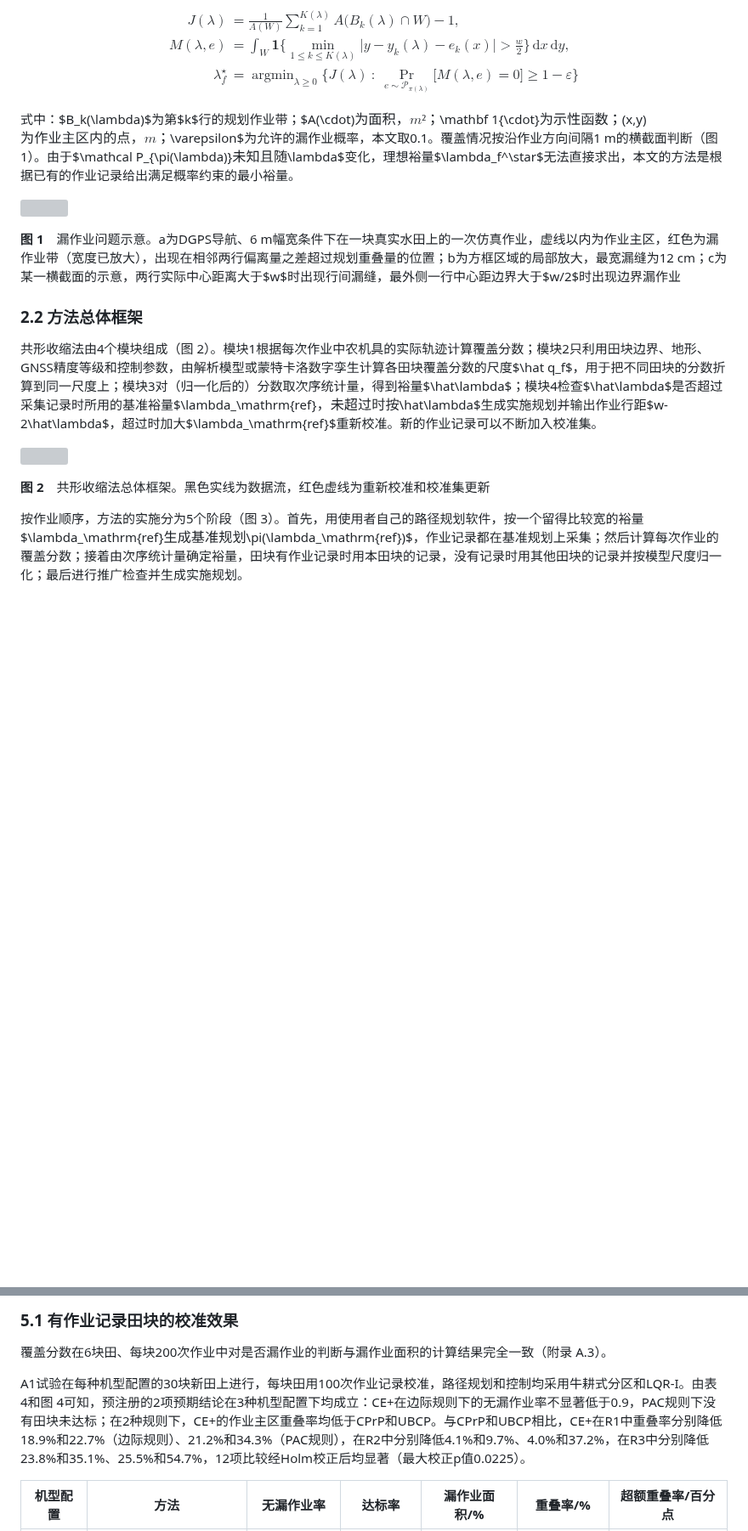
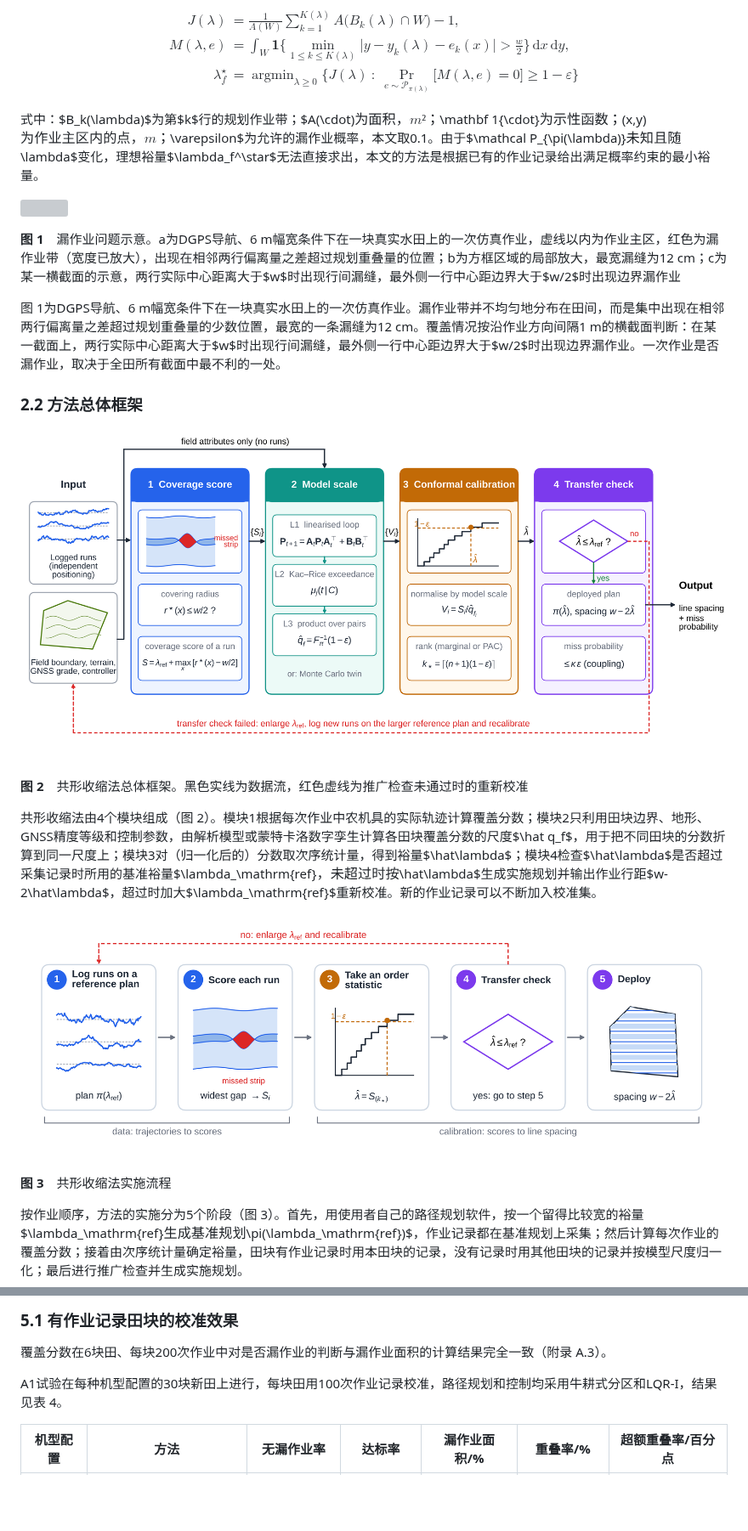
Before and after one commit to michaeln2026j-ops/11111, a Markdown page: docs/paper/manuscript_zh.md, 2 parts joined by grey strips. Shown at 85% size. Rendered like a GitHub page; pictures changed too: figures/paper/fig_framework.png, figures/paper/fig_workflow.png; blank space fills up the shorter version; grey boxes are pictures that could not be loaded.

```diff
--- a/docs/paper/manuscript_zh.md
+++ b/docs/paper/manuscript_zh.md
@@ -30,5 +30,5 @@ M(\lambda,e)&=\int_W\mathbf 1\Big\{\min_{1\le k\le K(\lambda)}\big|y-y_k(\lambda
 \end{aligned}
 $$
 
-式中：$B_k(\lambda)$为第$k$行的规划作业带；$A(\cdot)$为面积，m²；$\mathbf 1\{\cdot\}$为示性函数；$(x,y)$为作业主区内的点，m；$\varepsilon$为允许的漏作业概率，本文取0.1。覆盖情况按沿作业方向间隔1 m的横截面判断（图 1）。由于$\mathcal P_{\pi(\lambda)}$未知且随$\lambda$变化，理想裕量$\lambda_f^\star$无法直接求出，本文的方法是根据已有的作业记录给出满足概率约束的最小裕量。
+式中：$B_k(\lambda)$为第$k$行的规划作业带；$A(\cdot)$为面积，m²；$\mathbf 1\{\cdot\}$为示性函数；$(x,y)$为作业主区内的点，m；$\varepsilon$为允许的漏作业概率，本文取0.1。由于$\mathcal P_{\pi(\lambda)}$未知且随$\lambda$变化，理想裕量$\lambda_f^\star$无法直接求出，本文的方法是根据已有的作业记录给出满足概率约束的最小裕量。
 
@@ -36,12 +36,18 @@ $$
 
 **图 1**　漏作业问题示意。a为DGPS导航、6 m幅宽条件下在一块真实水田上的一次仿真作业，虚线以内为作业主区，红色为漏作业带（宽度已放大），出现在相邻两行偏离量之差超过规划重叠量的位置；b为方框区域的局部放大，最宽漏缝为12 cm；c为某一横截面的示意，两行实际中心距离大于$w$时出现行间漏缝，最外侧一行中心距边界大于$w/2$时出现边界漏作业
 
+图 1为DGPS导航、6 m幅宽条件下在一块真实水田上的一次仿真作业。漏作业带并不均匀地分布在田间，而是集中出现在相邻两行偏离量之差超过规划重叠量的少数位置，最宽的一条漏缝为12 cm。覆盖情况按沿作业方向间隔1 m的横截面判断：在某一截面上，两行实际中心距离大于$w$时出现行间漏缝，最外侧一行中心距边界大于$w/2$时出现边界漏作业。一次作业是否漏作业，取决于全田所有截面中最不利的一处。
+
 ### 2.2 方法总体框架
+
+![](../../figures/paper/fig_framework.png)
+
+**图 2**　共形收缩法总体框架。黑色实线为数据流，红色虚线为推广检查未通过时的重新校准
 
 共形收缩法由4个模块组成（图 2）。模块1根据每次作业中农机具的实际轨迹计算覆盖分数；模块2只利用田块边界、地形、GNSS精度等级和控制参数，由解析模型或蒙特卡洛数字孪生计算各田块覆盖分数的尺度$\hat q_f$，用于把不同田块的分数折算到同一尺度上；模块3对（归一化后的）分数取次序统计量，得到裕量$\hat\lambda$；模块4检查$\hat\lambda$是否超过采集记录时所用的基准裕量$\lambda_\mathrm{ref}$，未超过时按$\hat\lambda$生成实施规划并输出作业行距$w-2\hat\lambda$，超过时加大$\lambda_\mathrm{ref}$重新校准。新的作业记录可以不断加入校准集。
 
-![](../../figures/paper/fig_framework_zh.png)
+![](../../figures/paper/fig_workflow.png)
 
-**图 2**　共形收缩法总体框架。黑色实线为数据流，红色虚线为重新校准和校准集更新
+**图 3**　共形收缩法实施流程
 
 按作业顺序，方法的实施分为5个阶段（图 3）。首先，用使用者自己的路径规划软件，按一个留得比较宽的裕量$\lambda_\mathrm{ref}$生成基准规划$\pi(\lambda_\mathrm{ref})$，作业记录都在基准规划上采集；然后计算每次作业的覆盖分数；接着由次序统计量确定裕量，田块有作业记录时用本田块的记录，没有记录时用其他田块的记录并按模型尺度归一化；最后进行推广检查并生成实施规划。
@@ -316,7 +318,7 @@ $$
 
 覆盖分数在6块田、每块200次作业中对是否漏作业的判断与漏作业面积的计算结果完全一致（附录 A.3）。
 
-A1试验在每种机型配置的30块新田上进行，每块田用100次作业记录校准，路径规划和控制均采用牛耕式分区和LQR-I。由表 4和图 4可知，预注册的2项预期结论在3种机型配置下均成立：CE+在边际规则下的无漏作业率不显著低于0.9，PAC规则下没有田块未达标；在2种规则下，CE+的作业主区重叠率均低于CPrP和UBCP。与CPrP和UBCP相比，CE+在R1中重叠率分别降低18.9%和22.7%（边际规则）、21.2%和34.3%（PAC规则），在R2中分别降低4.1%和9.7%、4.0%和37.2%，在R3中分别降低23.8%和35.1%、25.5%和54.7%，12项比较经Holm校正后均显著（最大校正p值0.0225）。
+A1试验在每种机型配置的30块新田上进行，每块田用100次作业记录校准，路径规划和控制均采用牛耕式分区和LQR-I，结果见表 4。
 
 | 机型配置 | 方法 | 无漏作业率 | 达标率 | 漏作业面积/% | 重叠率/% | 超额重叠率/百分点 |
 |---|---|---|---|---|---|---|
```
Also changed, not shown: other parts of docs/paper/manuscript_zh.md (+29 -29 lines), 8 other files.
